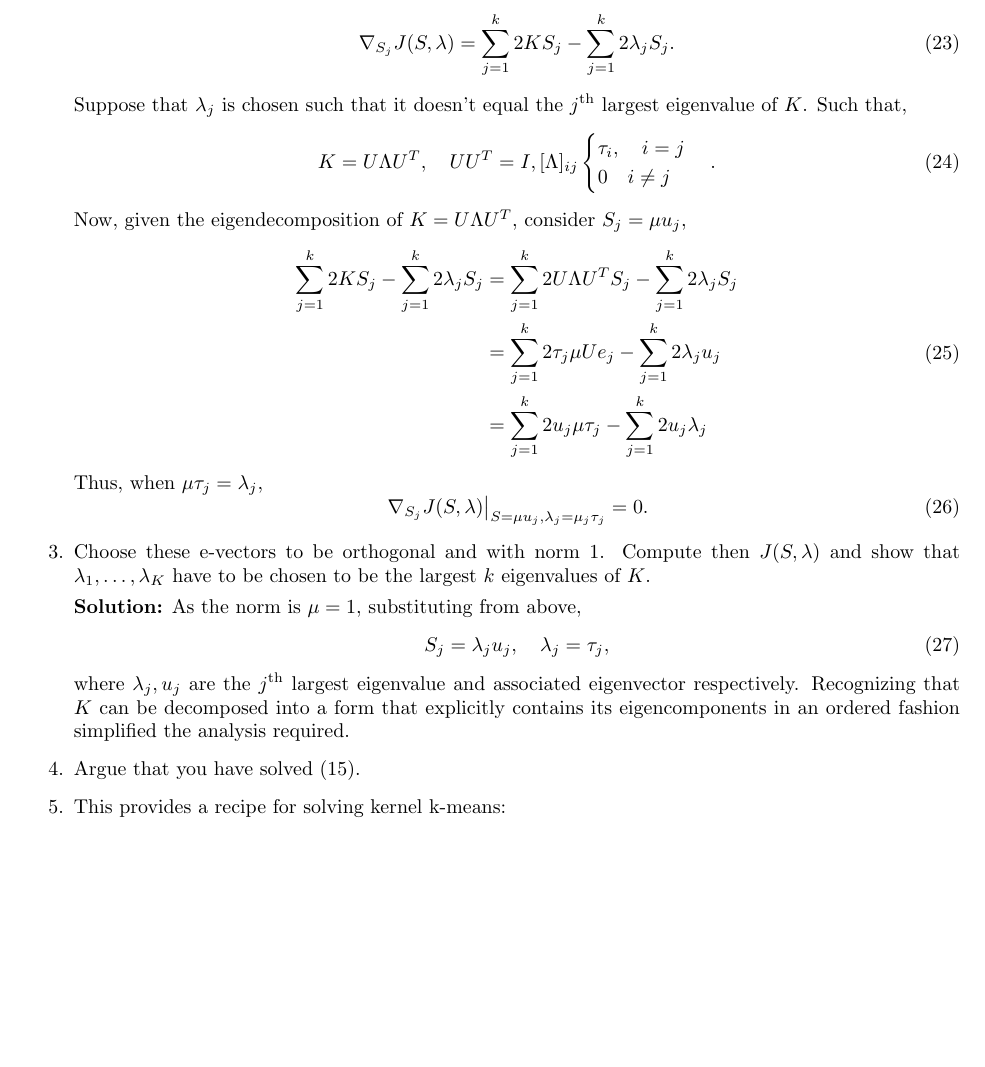
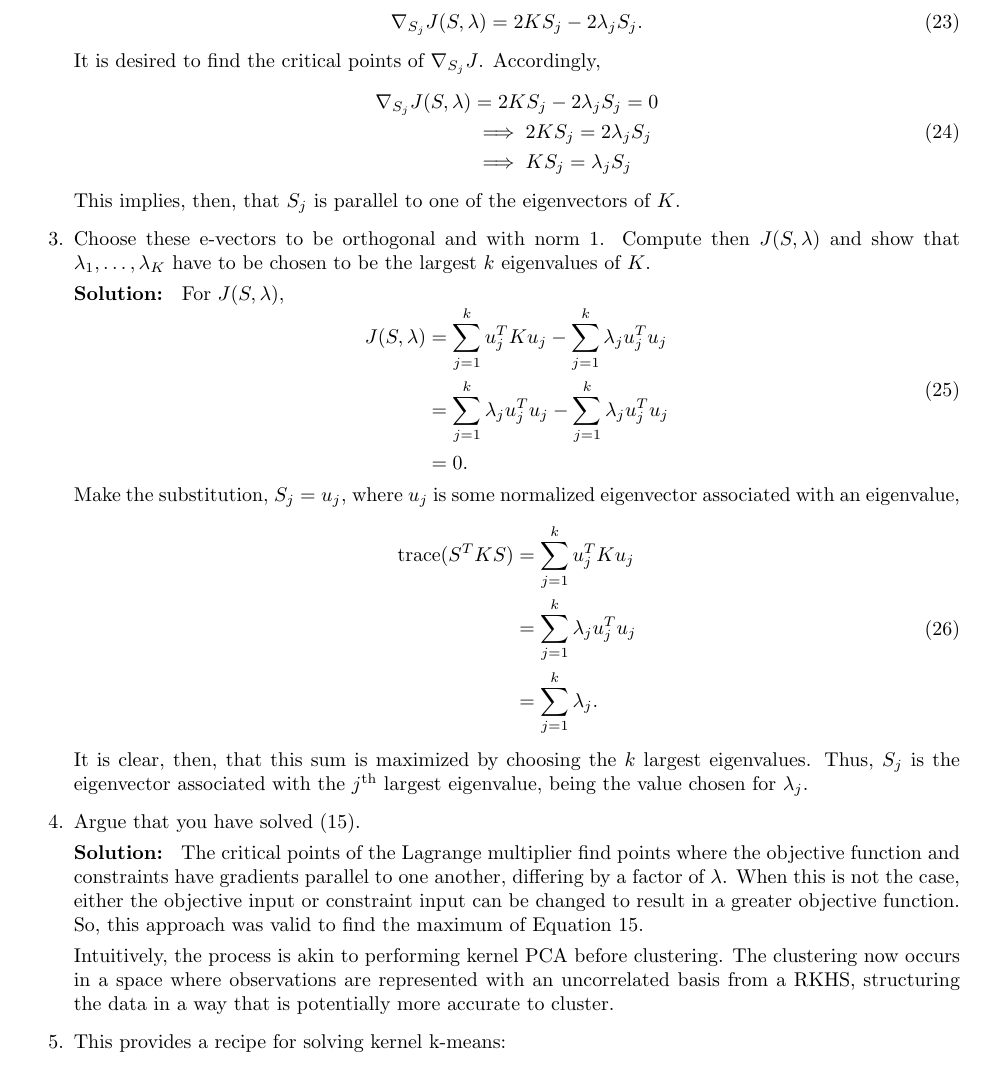
Before and after one commit to EthanJamesLew/PSU_STAT672, a LaTeX problem sheet (hw/03/hw03.tex): part of page 4 of 5 before the commit and part of page 4 of 6 after it, cut so that both start at the same text, the shorter picture padded with empty space. Compiled offline with pdfLaTeX.

Commit message:
refinements in problem 2

```diff
--- a/hw/03/hw03.tex
+++ b/hw/03/hw03.tex
@@ -252,35 +252,67 @@ Now, for the reproducing property,
 
 \textbf{Solution: } Take the gradient of $J$ with respect to $S_j$,
 	 \begin{equation}
-	\nabla_{S_j} J(S, \lambda) = \sum^{k}_{j=1} 2K S_j - \sum^{k}_{j=1} 2 \lambda_j S_j.  \\
+	\nabla_{S_j} J(S, \lambda) = 2K S_j -  2 \lambda_j S_j.  \\
 \end{equation}
-Suppose that $\lambda_j$ is chosen such that it doesn't equal the $j^\text{th}$ largest eigenvalue of $K$. Such that,
-	 \begin{equation}
-		 K=U \Lambda U^T, \quad UU^T=I, [\Lambda]_{ij} \begin{cases} \tau_i, \quad i=j \\ 0 \quad i \ne j  \end{cases}.
-	 \end{equation}
-Now, given the eigendecomposition of $K=U\Lambda U^T$, consider $S_j = \mu u_j$,
+It is desired to find the critical points of $\nabla_{S_j}J$. Accordingly,
 \begin{equation}
-\begin{aligned}
-	\sum^{k}_{j=1} 2 K S_j - \sum^{k}_{j=1} 2 \lambda_j S_j &= \sum^{k}_{j=1} 2 U \Lambda U^T S_j - \sum^{k}_{j=1} 2 \lambda_j S_j \\
-								&= \sum^{k}_{j=1} 2 \tau_j \mu  U e_j - \sum^{k}_{j=1} 2 \lambda_j u_j \\
-								&= \sum^{k}_{j=1} 2 u_j \mu \tau_j - \sum^{k}_{j=1} 2 u_j \lambda_j \\
-\end{aligned}
+	\begin{aligned}
+		\nabla_{S_j} J(S, \lambda) &= 2K S_j - 2 \lambda_j S_j = 0 \\
+								    &\implies 2 K S_j = 2 \lambda_j S_j \\
+								    &\implies K S_j = \lambda_j S_j\\
+	\end{aligned}
 \end{equation}
-Thus, when $\mu \tau_j = \lambda_j$,
-\begin{equation}
-	\left. \nabla_{S_j }J(S, \lambda)\right|_{S=\mu u_j, \lambda_j = \mu_j \tau_j }= 0.
-\end{equation}
+This implies, then, that $S_j$ is parallel to one of the eigenvectors of $K$.
+
+%Suppose that $\lambda_j$ is chosen such that it doesn't equal the $j^\text{th}$ largest eigenvalue of $K$. Such that,
+%	 \begin{equation}
+%		 K=U \Lambda U^T, \quad UU^T=I, [\Lambda]_{ij} \begin{cases} \tau_i, \quad i=j \\ 0 \quad i \ne j  \end{cases}.
+%	 \end{equation}
+%	 Now, given the eigendecomposition of $K=U\Lambda U^T$, consider $S_j = \mu u_j$, where $\mu \in \mathbb R$ and $u_j$ is the $j^{\text{th}}$ eigenvector of $U$,
+%\begin{equation}
+%\begin{aligned}
+%	\sum^{k}_{j=1} 2 K S_j - \sum^{k}_{j=1} 2 \lambda_j S_j &= \sum^{k}_{j=1} 2 U \Lambda U^T S_j - \sum^{k}_{j=1} 2 \lambda_j S_j \\
+%								&= \sum^{k}_{j=1} 2 \tau_j \mu  U e_j - \sum^{k}_{j=1} 2 \lambda_j u_j \\
+%								&= \sum^{k}_{j=1} 2 u_j \mu \tau_j - \sum^{k}_{j=1} 2 u_j \lambda_j \\
+%\end{aligned}
+%\end{equation}
+%Thus, when $\mu \tau_j = \lambda_j$,
+%\begin{equation}
+%	\left. \nabla_{S_j }J(S, \lambda)\right|_{S=\mu u_j, \lambda_j = \mu_j \tau_j }= 0.
+%\end{equation}
 
  \item Choose these e-vectors to be orthogonal and with norm 1. Compute then $J(S,\lambda)$ and show that $\lambda_1,\ldots,\lambda_K$ have to be chosen to be the largest $k$ eigenvalues of $K$.
 
-	 \textbf{Solution:} As the norm is $\mu=1$, substituting from above,
+%	 \textbf{Solution:} As the norm is $\mu=1$, substituting from above,
+%	 \begin{equation}
+%	 	S_j = \lambda_j u_j, \quad \lambda_j = \tau_j,
+%	 \end{equation}
+%	 where $\lambda_j, u_j$ are the $j^\text{th}$ largest eigenvalue and associated eigenvector respectively. Recognizing that $K$ can be decomposed into a form that explicitly contains its eigencomponents in an ordered fashion simplified the analysis required.
+
+	 \textbf{Solution: } For $J(S, \lambda)$,
 	 \begin{equation}
-	 	S_j = \lambda_j u_j, \quad \lambda_j = \tau_j,
+		 \begin{aligned}
+			 J(S, \lambda) &= \sum^{k}_{j=1} u_j^T K u_j - \sum^{k}_{j=1} \lambda_j u_j^T u_j   \\
+								  &= \sum^{k}_{j=1} \lambda_j u_j^T u_j - \sum^{k}_{j=1} \lambda_j u_j^T u_j  \\
+								  &= 0 .
+		 \end{aligned}
 	 \end{equation}
-	 where $\lambda_j, u_j$ are the $j^\text{th}$ largest eigenvalue and associated eigenvector respectively. Recognizing that $K$ can be decomposed into a form that explicitly contains its eigencomponents in an ordered fashion simplified the analysis required.
+	 Make the substitution, $S_j = u_j$, where $u_j$ is some normalized eigenvector associated with an eigenvalue,
+	 \begin{equation}
+		 \begin{aligned}
+			 \operatorname{trace}(S^T K S) &= \sum^{k}_{j=1} u_j^T K u_j  \\
+								  &= \sum^{k}_{j=1} \lambda_j u_j^T u_j \\
+								  &= \sum^{k}_{j=1} \lambda_j .
+		 \end{aligned}
+	 \end{equation}
+	 It is clear, then, that this sum is maximized by choosing the $k$ largest eigenvalues. Thus, $S_j$ is the eigenvector associated with the $j^{\text{th}}$ largest eigenvalue, being the value chosen for $\lambda_j$.
 
 
  \item Argue that you have solved (\ref{eq:kmeans}).
+
+	 \textbf{Solution: } The critical points of the Lagrange multiplier find points where the objective function and constraints have gradients parallel to one another, differing by a factor of $\lambda$. When this is not the case, either the objective input or constraint input can be changed to result in a greater objective function. So, this approach was valid to find the maximum of Equation \ref{eq:kmeans}.
+
+	 Intuitively, the process is akin to performing kernel PCA before clustering. The clustering now occurs in a space where observations are represented with an uncorrelated basis from a RKHS, structuring the data in a way that is potentially more accurate to cluster.
 
  \item This provides a recipe for solving kernel k-means:
  \begin{enumerate}
```
Also changed, not shown: hw/03/hw03.tex (2 more changed lines).
